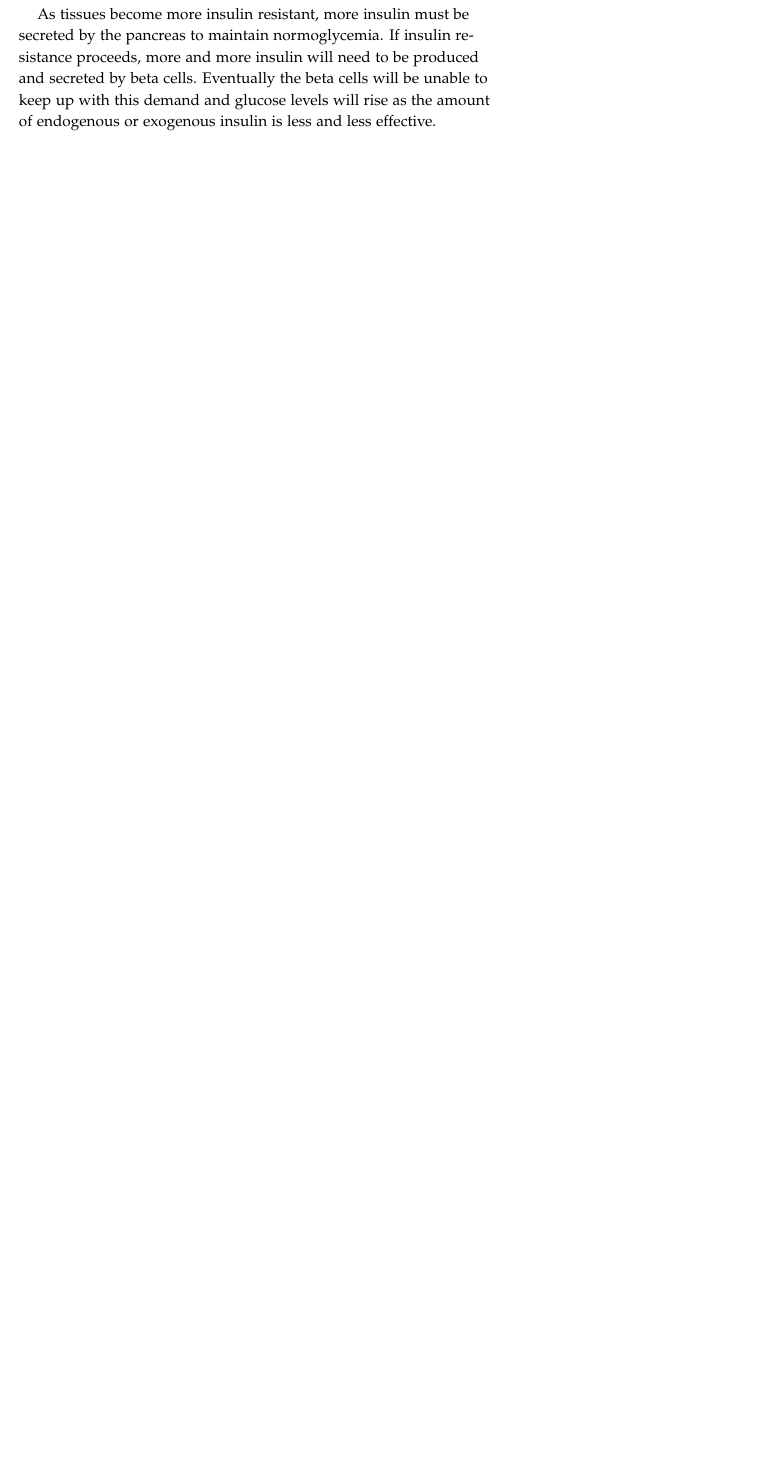
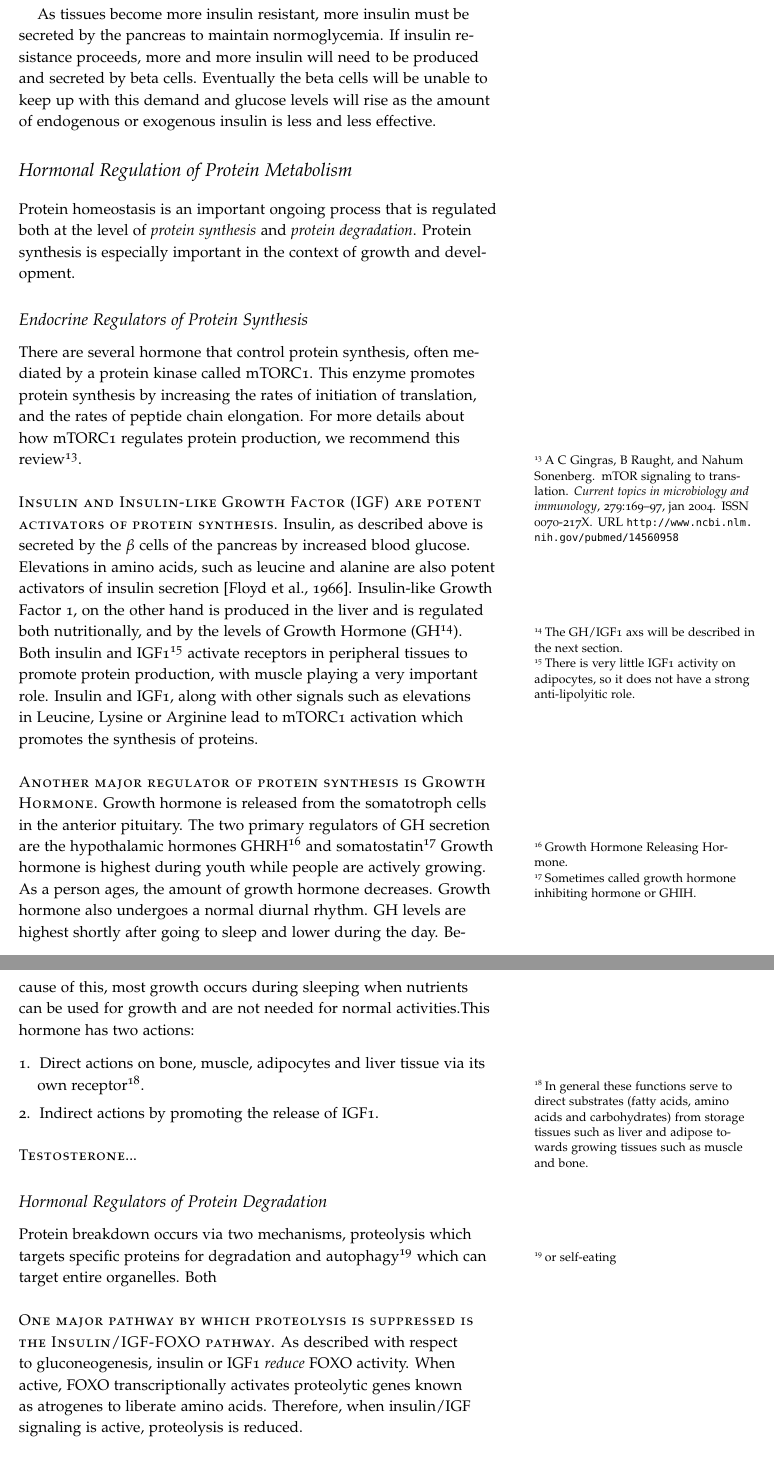
Before and after one commit to detricksnyder/TeachingLectures, a LaTeX document (Michigan/NUTR630/Handouts/endocrine-handout.tex): part of page 9 of 10 before the commit and two parts of pages 9 and 10 of 11 after it, the two joined at a grey line, cut so that both start at the same text, the shorter picture padded with empty space. The pictures show the PDF file Michigan/NUTR630/Handouts/endocrine-handout.pdf that the author committed with the source.

Commit message:
Updated with some data on protein synthesis

```diff
--- a/Michigan/NUTR630/Handouts/endocrine-handout.tex
+++ b/Michigan/NUTR630/Handouts/endocrine-handout.tex
@@ -182,6 +182,32 @@ Type II diabetes occurs as a result of a multi-step process starting with negati
 
 As tissues become more insulin resistant, more insulin must be secreted by the pancreas to maintain normoglycemia.  If insulin resistance proceeds, more and more insulin will need to be produced and secreted by beta cells.  Eventually the beta cells will be unable to keep up with this demand and glucose levels will rise as the amount of endogenous or exogenous insulin is less and less effective.
 
+\section{Hormonal Regulation of Protein Metabolism}
+Protein homeostasis is an important ongoing process that is regulated both at the level of \emph{protein synthesis} and \emph{protein degradation}.  Protein synthesis is especially important in the context of growth and development.
+
+\subsection{Endocrine Regulators of Protein Synthesis}
+
+There are several hormone that control protein synthesis, often mediated by a protein kinase called mTORC1.   This enzyme promotes protein synthesis by increasing the rates of initiation of translation, and the rates of peptide chain elongation.  For more details about how mTORC1 regulates protein production, we recommend this review\cite{Gingras2004}.
+
+\newthought{Insulin and Insulin-like Growth Factor (IGF) are potent activators of protein synthesis}.  Insulin, as described above is secreted by the $\beta$ cells of the pancreas by increased blood glucose.  Elevations in amino acids, such as leucine and alanine are also potent activators of insulin secretion \citep{Floyd1966}.  Insulin-like Growth Factor 1, on the other hand is produced in the liver and is regulated both nutritionally, and by the levels of Growth Hormone (GH\sidenote{The GH/IGF1 axs will be described in the next section.}).  Both insulin and IGF1\sidenote{There is very little IGF1 activity on adipocytes, so it does not have a strong anti-lipolyitic role.} activate receptors in peripheral tissues to promote protein production, with muscle playing a very important role.   Insulin and IGF1, along with other signals such as elevations in Leucine, Lysine or Arginine lead to mTORC1 activation which promotes the synthesis of proteins.
+
+\newthought{Another major regulator of protein synthesis is Growth Hormone}.  Growth hormone is released from the somatotroph cells in the anterior pituitary.  The two primary regulators of GH secretion are the hypothalamic hormones GHRH\sidenote{Growth Hormone Releasing Hormone.} and somatostatin\sidenote{Sometimes called growth hormone inhibiting hormone or GHIH.}  Growth hormone is highest during youth while people are actively growing.  As a person ages, the amount of growth hormone decreases.  Growth hormone also undergoes a normal diurnal rhythm.  GH levels are highest shortly after going to sleep and lower during the day.  Because of this, most growth occurs during sleeping when nutrients can be used for growth and are not needed for normal activities.This hormone has two actions:
+\begin{enumerate}
+\item Direct actions on bone, muscle, adipocytes and liver tissue via its own receptor\sidenote{In general these functions serve to direct substrates (fatty acids, amino acids and carbohydrates) from storage tissues such as liver and adipose towards growing tissues such as muscle and bone.}.
+\item Indirect actions by promoting the release of IGF1.
+\end{enumerate}
+
+\newthought{Testosterone}...
+
+\subsection{Hormonal Regulators of Protein Degradation}
+Protein breakdown occurs via two mechanisms, proteolysis which targets specific proteins for degradation and autophagy\sidenote{or self-eating} which can target entire organelles.  Both
+
+\newthought{One major pathway by which proteolysis is suppressed is the Insulin/IGF-FOXO pathway}.  As described with respect to gluconeogenesis, insulin or IGF1 \emph{reduce} FOXO activity.  When active, FOXO transcriptionally activates proteolytic genes known as atrogenes to liberate amino acids.  Therefore, when insulin/IGF signaling is active, proteolysis is reduced.
+
+\newthought{Cortisol}...
+
+\section{Endocrine Regulation of Lipid Metabolism}
+
 
 \bibliography{library}
 \bibliographystyle{plainnat}
```
Also changed, not shown: Michigan/NUTR630/Handouts/endocrine-handout.pdf.
